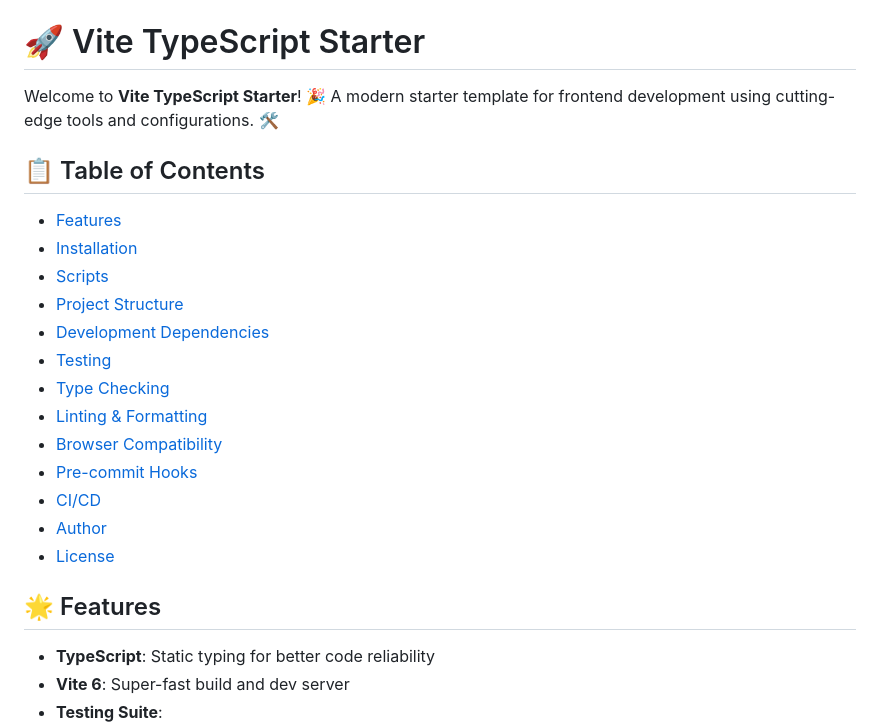
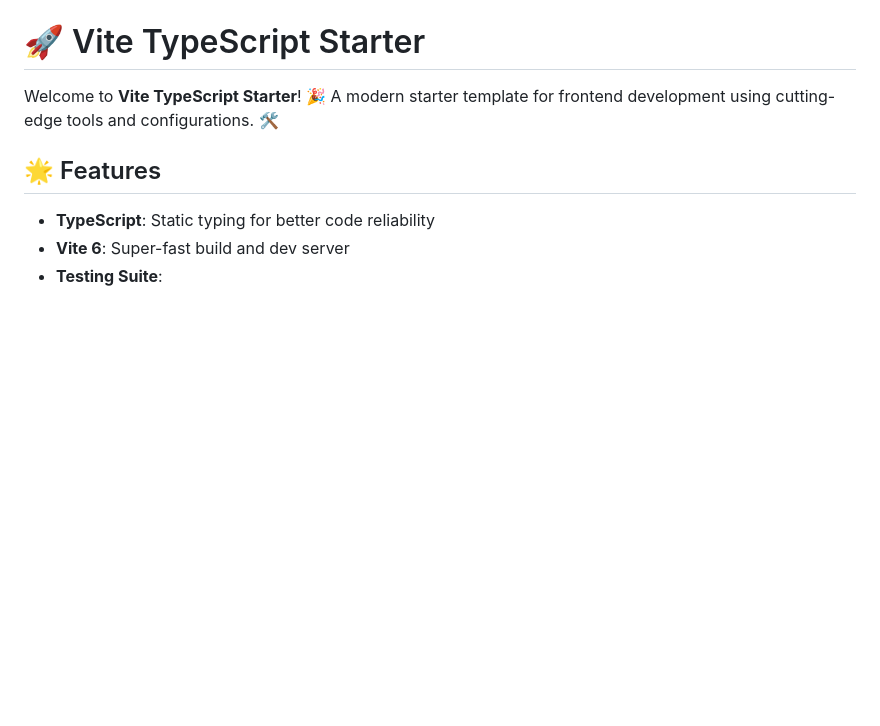
Before and after one commit to PavelMelnik94/boilerplate-frontend-2025, a Markdown page: README.md, the part around the change. Drawn GitHub-style; blank space fills up the shorter version.

```diff
--- a/README.md
+++ b/README.md
@@ -1,22 +1,6 @@
 # 🚀 Vite TypeScript Starter
 
 Welcome to **Vite TypeScript Starter**! 🎉 A modern starter template for frontend development using cutting-edge tools and configurations. 🛠️
-
-## 📋 Table of Contents
-
-- [Features](#features)
-- [Installation](#installation)
-- [Scripts](#scripts)
-- [Project Structure](#project-structure)
-- [Development Dependencies](#development-dependencies)
-- [Testing](#testing)
-- [Type Checking](#type-checking)
-- [Linting & Formatting](#linting--formatting)
-- [Browser Compatibility](#browser-compatibility)
-- [Pre-commit Hooks](#pre-commit-hooks)
-- [CI/CD](#cicd)
-- [Author](#author)
-- [License](#license)
 
 ## 🌟 Features
 
```
